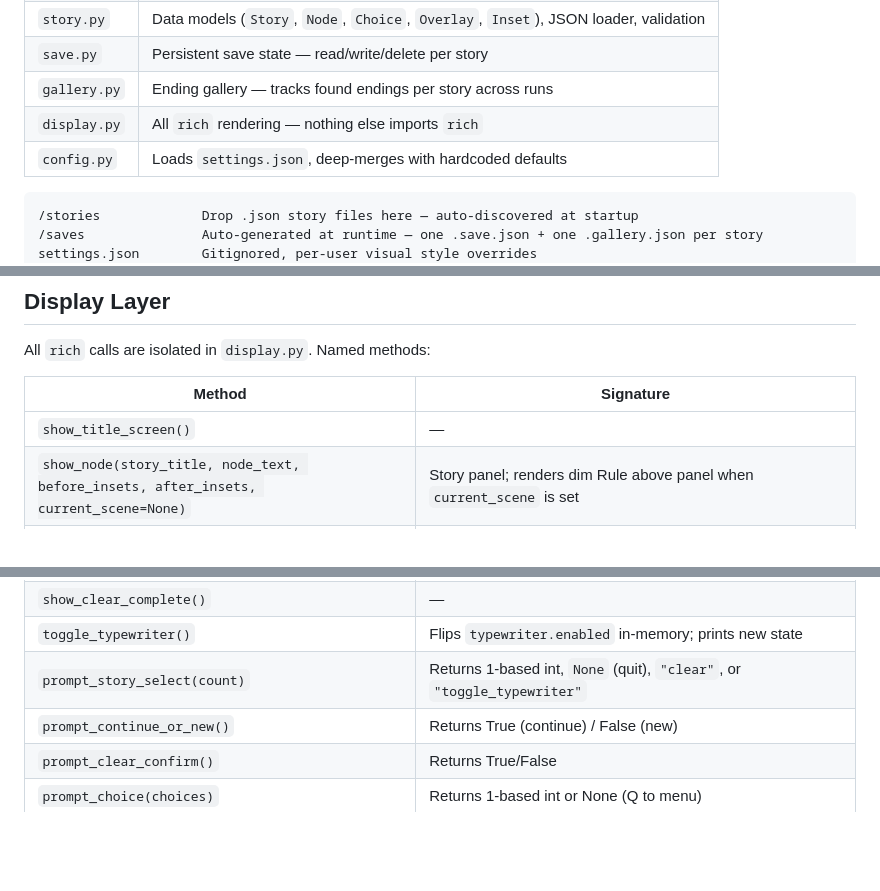
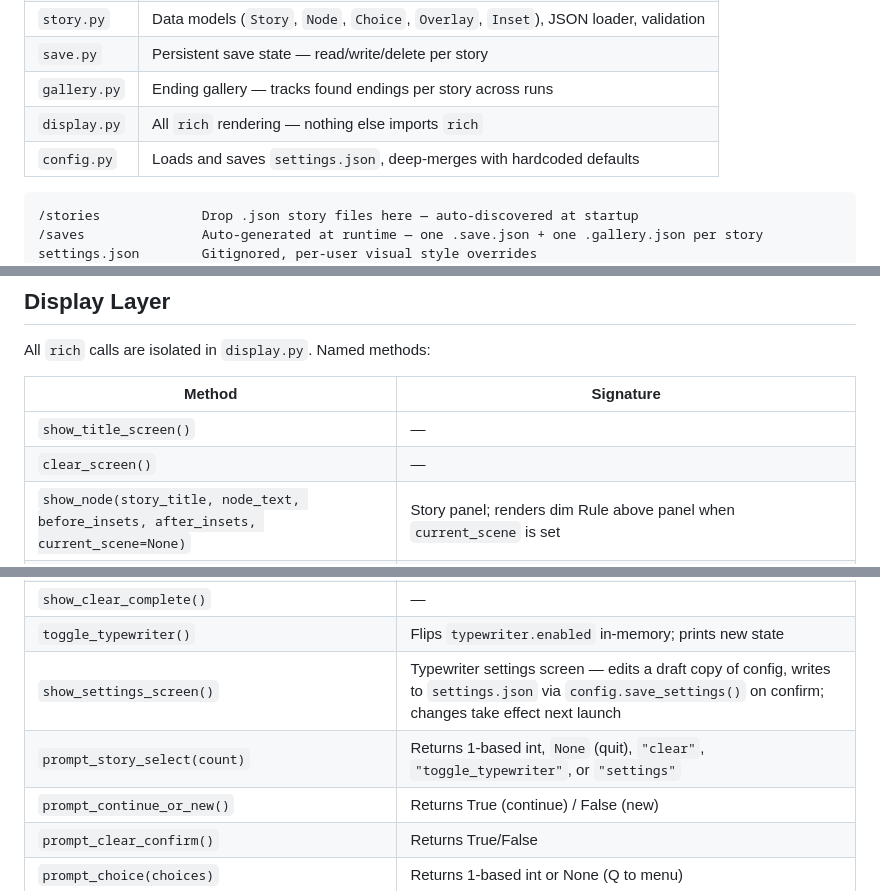
Before and after one commit to julianhernandezdev/ChoicesMatter, a Markdown page: CLAUDE.md, 3 parts joined by grey strips. Drawn GitHub-style; blank space fills up the shorter version.

Commit message:
docs: update CLAUDE.md for settings screen and clear_screen
Co-Authored-By: Claude Sonnet 4.6 <noreply@anthropic.com>

````diff
--- a/CLAUDE.md
+++ b/CLAUDE.md
@@ -22,7 +22,7 @@ python main.py
 | `save.py` | Persistent save state — read/write/delete per story |
 | `gallery.py` | Ending gallery — tracks found endings per story across runs |
 | `display.py` | All `rich` rendering — nothing else imports `rich` |
-| `config.py` | Loads `settings.json`, deep-merges with hardcoded defaults |
+| `config.py` | Loads and saves `settings.json`, deep-merges with hardcoded defaults |
 
 ```
 /stories             Drop .json story files here — auto-discovered at startup
@@ -164,6 +164,7 @@ All `rich` calls are isolated in `display.py`. Named methods:
 | Method | Signature |
 |---|---|
 | `show_title_screen()` | — |
+| `clear_screen()` | — |
 | `show_node(story_title, node_text, before_insets, after_insets, current_scene=None)` | Story panel; renders dim Rule above panel when `current_scene` is set |
 | `show_choices(choices, before_overlays, after_overlays, choice_number_color=None)` | Overlays wrap the choice list; staggers when typewriter is on; number color resolved as `choice.color → choice_number_color → "cyan"` |
 | `show_ending(node_text, ending_type, overlays)` | Overlays appear before the ending panel |
@@ -174,7 +175,8 @@ All `rich` calls are isolated in `display.py`. Named methods:
 | `show_picker_error(name, message)` | — |
 | `show_clear_complete()` | — |
 | `toggle_typewriter()` | Flips `typewriter.enabled` in-memory; prints new state |
-| `prompt_story_select(count)` | Returns 1-based int, `None` (quit), `"clear"`, or `"toggle_typewriter"` |
+| `show_settings_screen()` | Typewriter settings screen — edits a draft copy of config, writes to `settings.json` via `config.save_settings()` on confirm; changes take effect next launch |
+| `prompt_story_select(count)` | Returns 1-based int, `None` (quit), `"clear"`, `"toggle_typewriter"`, or `"settings"` |
 | `prompt_continue_or_new()` | Returns True (continue) / False (new) |
 | `prompt_clear_confirm()` | Returns True/False |
 | `prompt_choice(choices)` | Returns 1-based int or None (Q to menu) |
````
